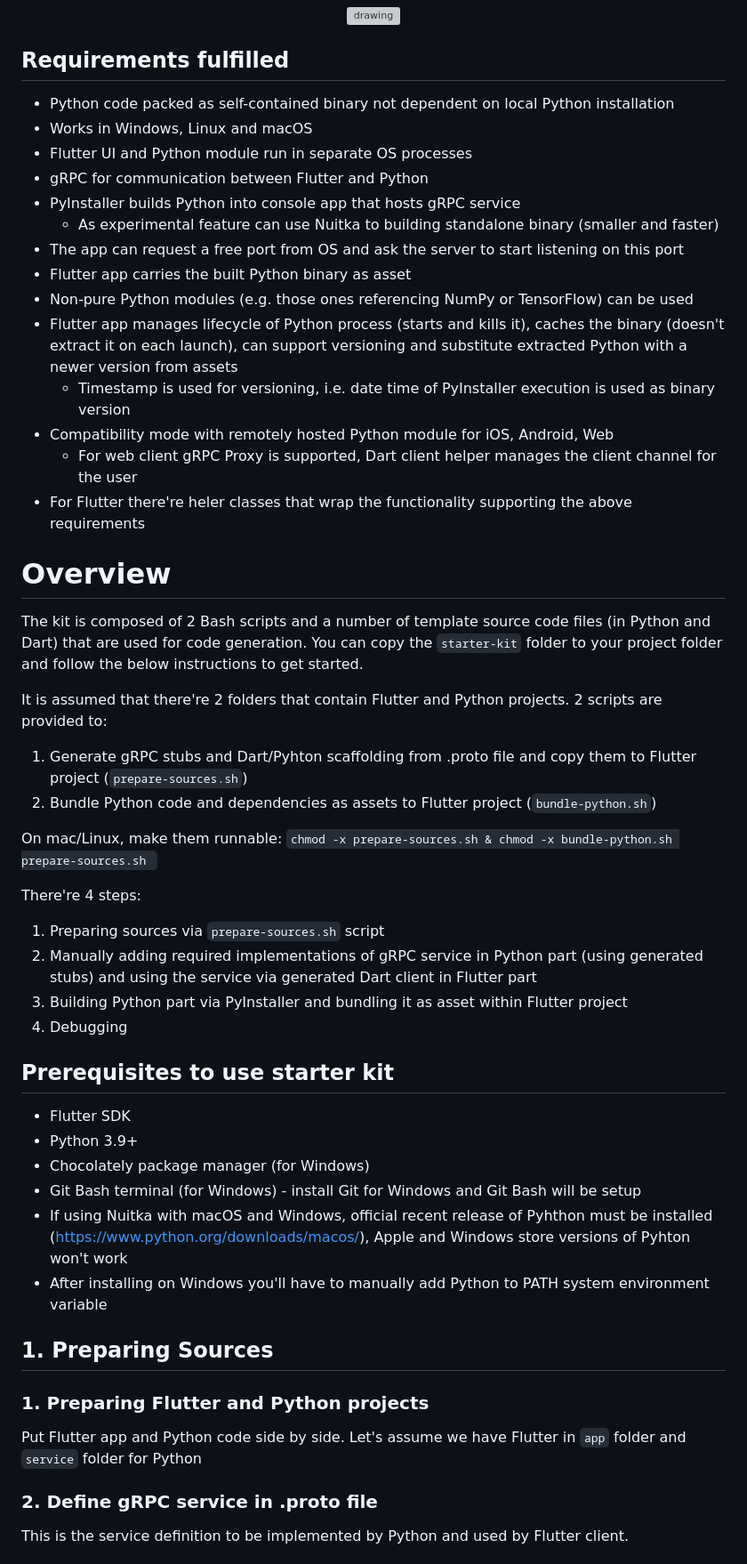
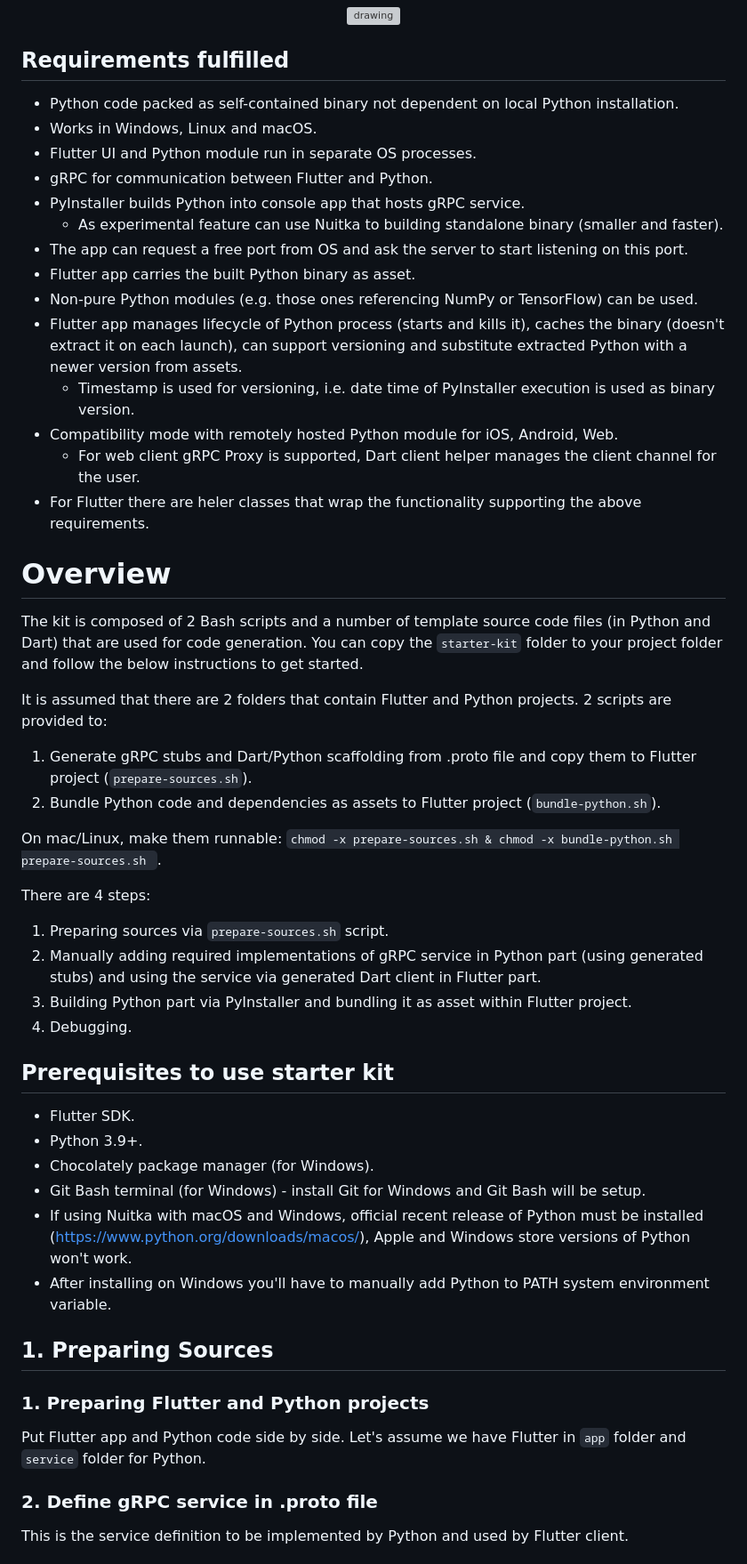
Before and after one commit to maxim-saplin/flutter_python_starter, a Markdown page: README.md, the part around the change printed below. Shown: that part at 89% size. Rendered like a GitHub page; grey boxes are pictures that could not be loaded.

Commit message:
fix: typos, grammar and wording in README.md

```diff
--- a/README.md
+++ b/README.md
@@ -14,51 +14,51 @@
 
 ## Requirements fulfilled
 
-- Python code packed as self-contained binary not dependent on local Python installation
-- Works in Windows, Linux and macOS
-- Flutter UI and Python module run in separate OS processes
-- gRPC for communication between Flutter and Python
-- PyInstaller builds Python into console app that hosts gRPC service
-  - As experimental feature can use Nuitka to building standalone binary (smaller and faster)
-- The app can request a free port from OS and ask the server to start listening on this port
-- Flutter app carries the built Python binary as asset
-- Non-pure Python modules (e.g. those ones referencing NumPy or TensorFlow) can be used
-- Flutter app manages lifecycle of Python process (starts and kills it), caches the binary (doesn't extract it on each launch), can support versioning and substitute extracted Python with a newer version from assets
-  - Timestamp is used for versioning, i.e. date time of PyInstaller execution is used as binary version
-- Compatibility mode with remotely hosted Python module for iOS, Android, Web
-  - For web client gRPC Proxy is supported, Dart client helper manages the client channel for the user
-- For Flutter there're heler classes that wrap the functionality supporting the above requirements
+- Python code packed as self-contained binary not dependent on local Python installation.
+- Works in Windows, Linux and macOS.
+- Flutter UI and Python module run in separate OS processes.
+- gRPC for communication between Flutter and Python.
+- PyInstaller builds Python into console app that hosts gRPC service.
+  - As experimental feature can use Nuitka to building standalone binary (smaller and faster).
+- The app can request a free port from OS and ask the server to start listening on this port.
+- Flutter app carries the built Python binary as asset.
+- Non-pure Python modules (e.g. those ones referencing NumPy or TensorFlow) can be used.
+- Flutter app manages lifecycle of Python process (starts and kills it), caches the binary (doesn't extract it on each launch), can support versioning and substitute extracted Python with a newer version from assets.
+  - Timestamp is used for versioning, i.e. date time of PyInstaller execution is used as binary version.
+- Compatibility mode with remotely hosted Python module for iOS, Android, Web.
+  - For web client gRPC Proxy is supported, Dart client helper manages the client channel for the user.
+- For Flutter there are heler classes that wrap the functionality supporting the above requirements.
 
 # Overview
 
 The kit is composed of 2 Bash scripts and a number of template source code files (in Python and Dart) that are used for code generation. You can copy the `starter-kit` folder to your project folder and follow the below instructions to get started.
 
-It is assumed that there're 2 folders that contain Flutter and Python projects. 2 scripts are provided to:
-1. Generate gRPC stubs and Dart/Pyhton scaffolding from .proto file and copy them to Flutter project (`prepare-sources.sh`)
-2. Bundle Python code and dependencies as assets to Flutter project (`bundle-python.sh`)
+It is assumed that there are 2 folders that contain Flutter and Python projects. 2 scripts are provided to:
+1. Generate gRPC stubs and Dart/Python scaffolding from .proto file and copy them to Flutter project (`prepare-sources.sh`).
+2. Bundle Python code and dependencies as assets to Flutter project (`bundle-python.sh`).
 
-On mac/Linux, make them runnable: `chmod -x prepare-sources.sh & chmod -x bundle-python.sh prepare-sources.sh `
+On mac/Linux, make them runnable: `chmod -x prepare-sources.sh & chmod -x bundle-python.sh prepare-sources.sh `.
 
-There're 4 steps:
-1. Preparing sources via `prepare-sources.sh` script
-2. Manually adding required implementations of gRPC service in Python part (using generated stubs) and using the service via generated Dart client in Flutter part
-3. Building Python part via PyInstaller and bundling it as asset within Flutter project
-4. Debugging
+There are 4 steps:
+1. Preparing sources via `prepare-sources.sh` script.
+2. Manually adding required implementations of gRPC service in Python part (using generated stubs) and using the service via generated Dart client in Flutter part.
+3. Building Python part via PyInstaller and bundling it as asset within Flutter project.
+4. Debugging.
 
 ## Prerequisites to use starter kit
 
-- Flutter SDK
-- Python 3.9+
-- Chocolately package manager (for Windows)
-- Git Bash terminal (for Windows) - install Git for Windows and Git Bash will be setup
-- If using Nuitka with macOS and Windows, official recent release of Pyhthon must be installed (https://www.python.org/downloads/macos/), Apple and Windows store versions of Pyhton won't work
- - After installing on Windows you'll have to manually add Python to PATH system environment variable
+- Flutter SDK.
+- Python 3.9+.
+- Chocolately package manager (for Windows).
+- Git Bash terminal (for Windows) - install Git for Windows and Git Bash will be setup.
+- If using Nuitka with macOS and Windows, official recent release of Python must be installed (https://www.python.org/downloads/macos/), Apple and Windows store versions of Python won't work.
+ - After installing on Windows you'll have to manually add Python to PATH system environment variable.
 
 ## 1. Preparing Sources
 
 ### 1. Preparing Flutter and Python projects
 
-Put Flutter app and Python code side by side. Let's assume we have Flutter in `app` folder and `service` folder for Python
+Put Flutter app and Python code side by side. Let's assume we have Flutter in `app` folder and `service` folder for Python.
 
 ### 2. Define gRPC service in .proto file
 
```
Also changed, not shown: other parts of README.md (+51 -51 lines).
